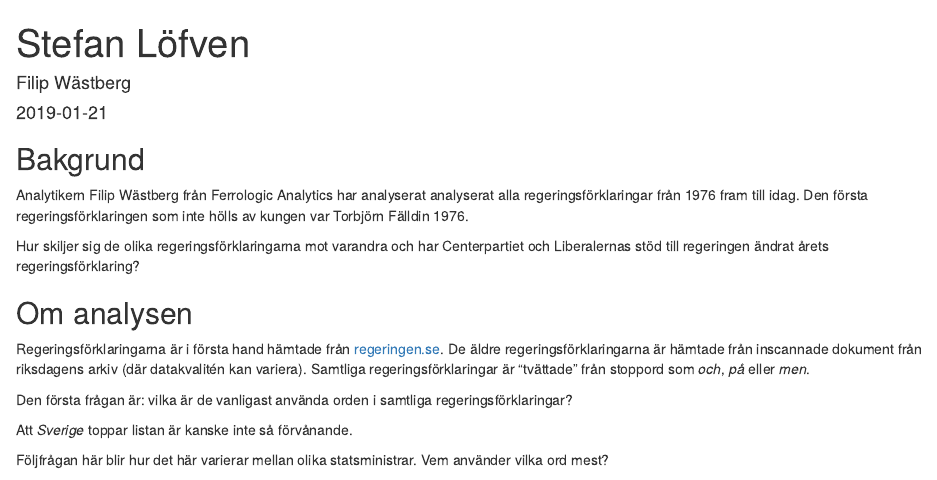
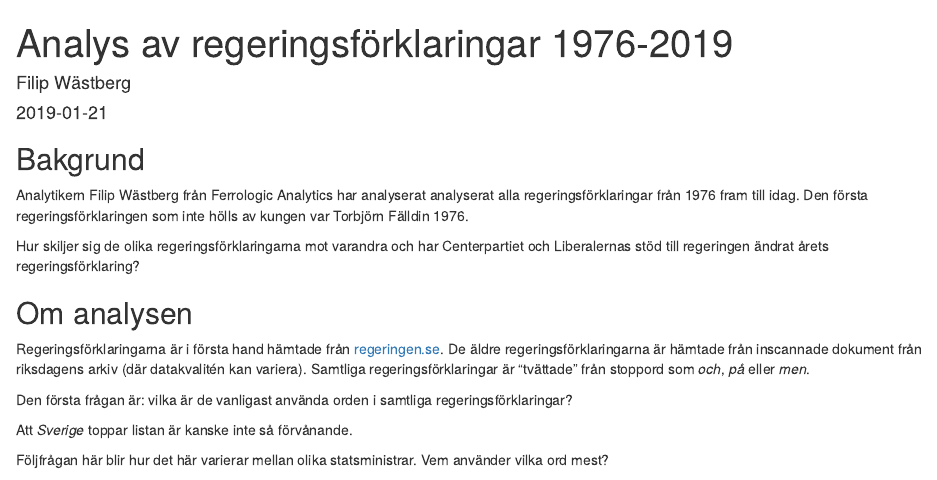
Before and after one commit to filipwastberg/regeringsforklaring, an R Markdown document (sl_svd.Rmd): the page in a window 1100 px wide, from its top. Rendered offline with R 4.5, knitr and Pandoc, with nearby package versions; the code chunks are not run, so their results and figures are left out.

Commit message:
ändrat titel

```diff
--- a/sl_svd.Rmd
+++ b/sl_svd.Rmd
@@ -1,5 +1,5 @@
 ---
-title: "Stefan Löfven"
+title: "Analys av regeringsförklaringar 1976-2019"
 author: "Filip Wästberg"
 date: '2019-01-21'
 output:
```
